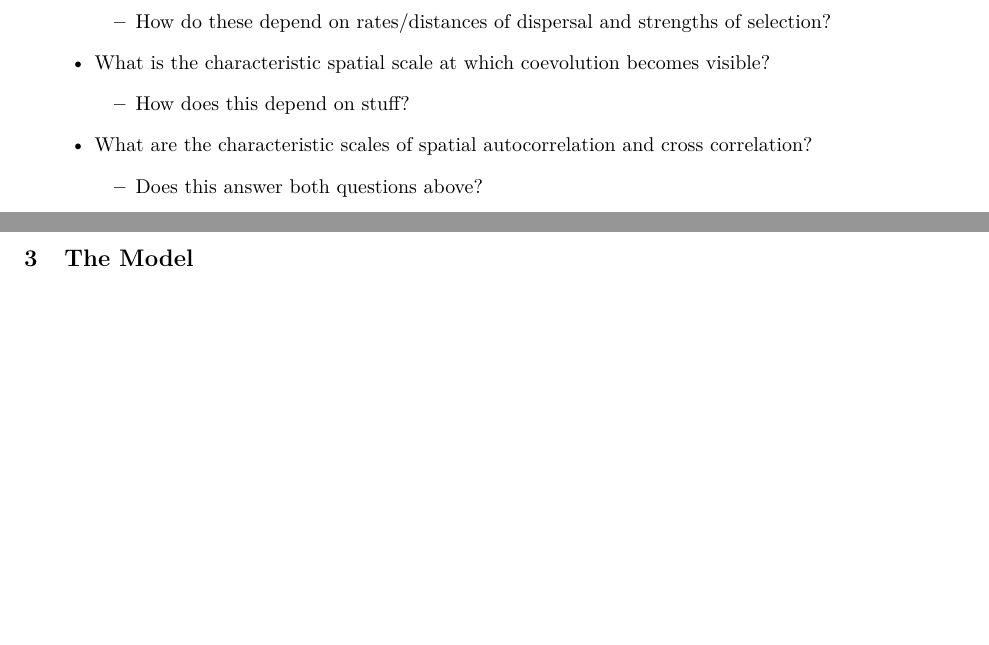
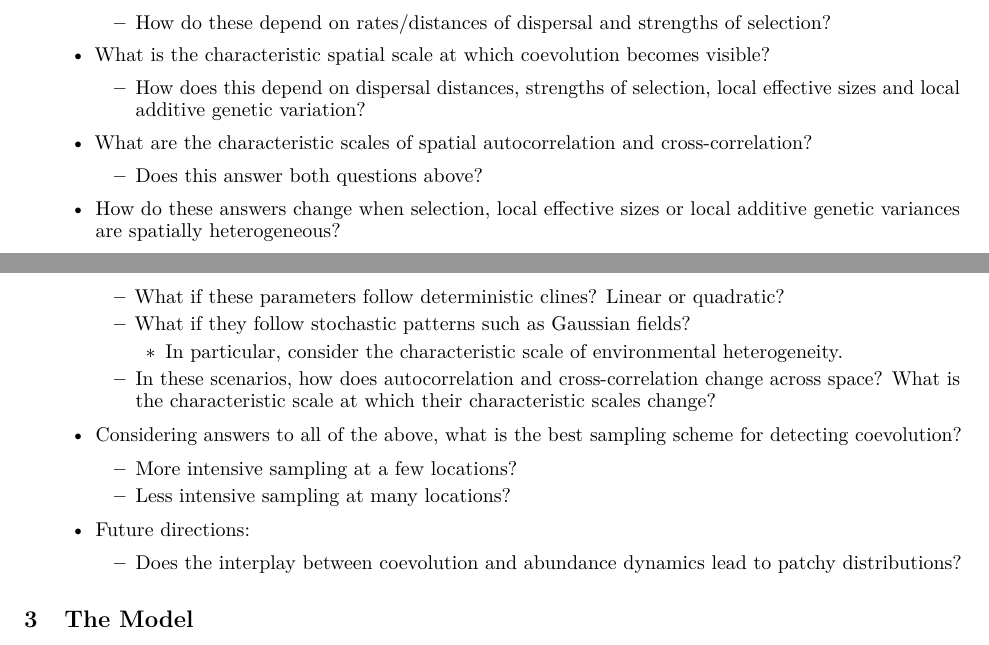
Before and after one commit to bobweek/genomic-sign-coev-cont-sp, a LaTeX paper (Phenotypic/Phenotypic.tex): two parts of pages 1 and 2 of 10 before the commit and two parts of pages 1 and 2 of 11 after it, joined at a grey line, cut so that both start at the same text, the shorter picture padded with empty space. Compiled offline with pdfLaTeX.

Commit message:
questions

```diff
--- a/Phenotypic/Phenotypic.tex
+++ b/Phenotypic/Phenotypic.tex
@@ -111,16 +111,60 @@ signature of coevolution.
   \begin{itemize}
   \tightlist
   \item
-    How does this depend on stuff?
+    How does this depend on dispersal distances, strengths of selection,
+    local effective sizes and local additive genetic variation?
   \end{itemize}
 \item
   What are the characteristic scales of spatial autocorrelation and
-  cross correlation?
+  cross-correlation?
 
   \begin{itemize}
   \tightlist
   \item
     Does this answer both questions above?
+  \end{itemize}
+\item
+  How do these answers change when selection, local effective sizes or
+  local additive genetic variances are spatially heterogeneous?
+
+  \begin{itemize}
+  \tightlist
+  \item
+    What if these parameters follow deterministic clines? Linear or
+    quadratic?
+  \item
+    What if they follow stochastic patterns such as Gaussian fields?
+
+    \begin{itemize}
+    \tightlist
+    \item
+      In particular, consider the characteristic scale of environmental
+      heterogeneity.
+    \end{itemize}
+  \item
+    In these scenarios, how does autocorrelation and cross-correlation
+    change across space? What is the characteristic scale at which their
+    characteristic scales change?
+  \end{itemize}
+\item
+  Considering answers to all of the above, what is the best sampling
+  scheme for detecting coevolution?
+
+  \begin{itemize}
+  \tightlist
+  \item
+    More intensive sampling at a few locations?
+  \item
+    Less intensive sampling at many locations?
+  \end{itemize}
+\item
+  Future directions:
+
+  \begin{itemize}
+  \tightlist
+  \item
+    Does the interplay between coevolution and abundance dynamics lead
+    to patchy distributions?
   \end{itemize}
 \end{itemize}
 
```
Also changed, not shown: Phenotypic/Phenotypic.pdf, Phenotypic/Phenotypic.tex (15 more changed lines), 2 other files.
